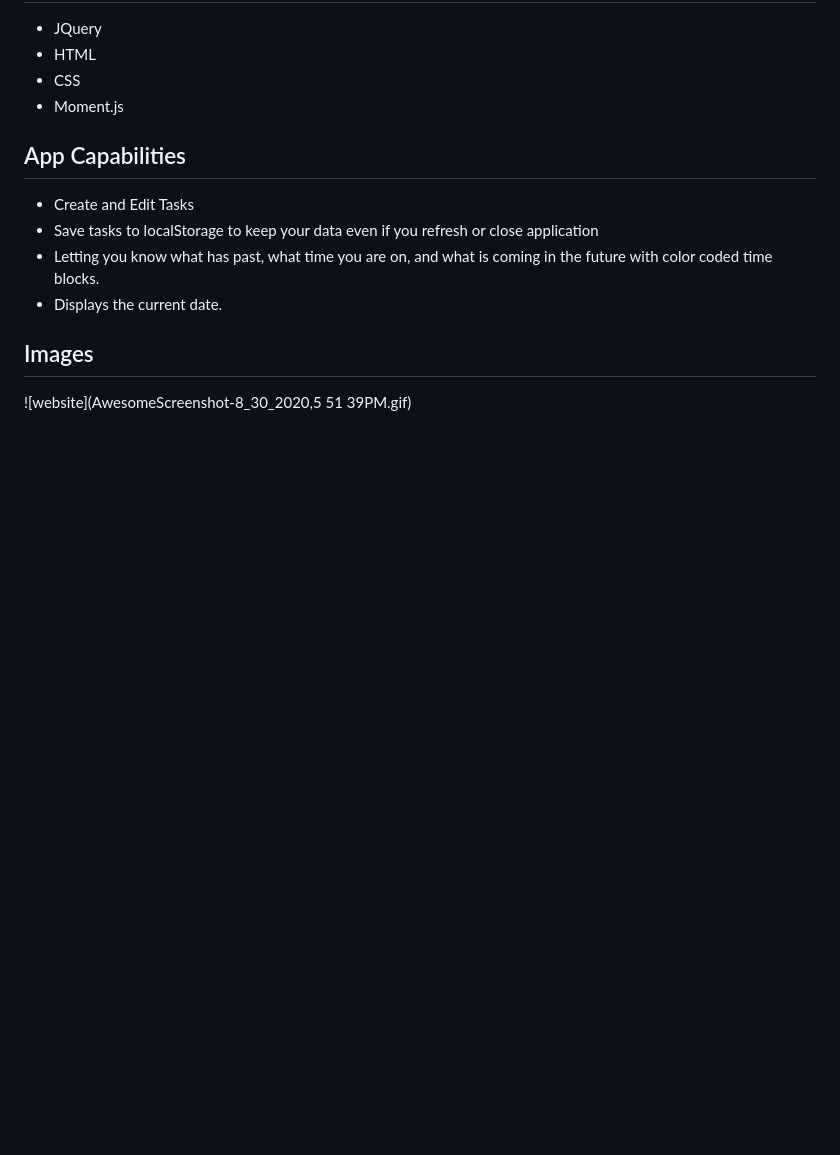
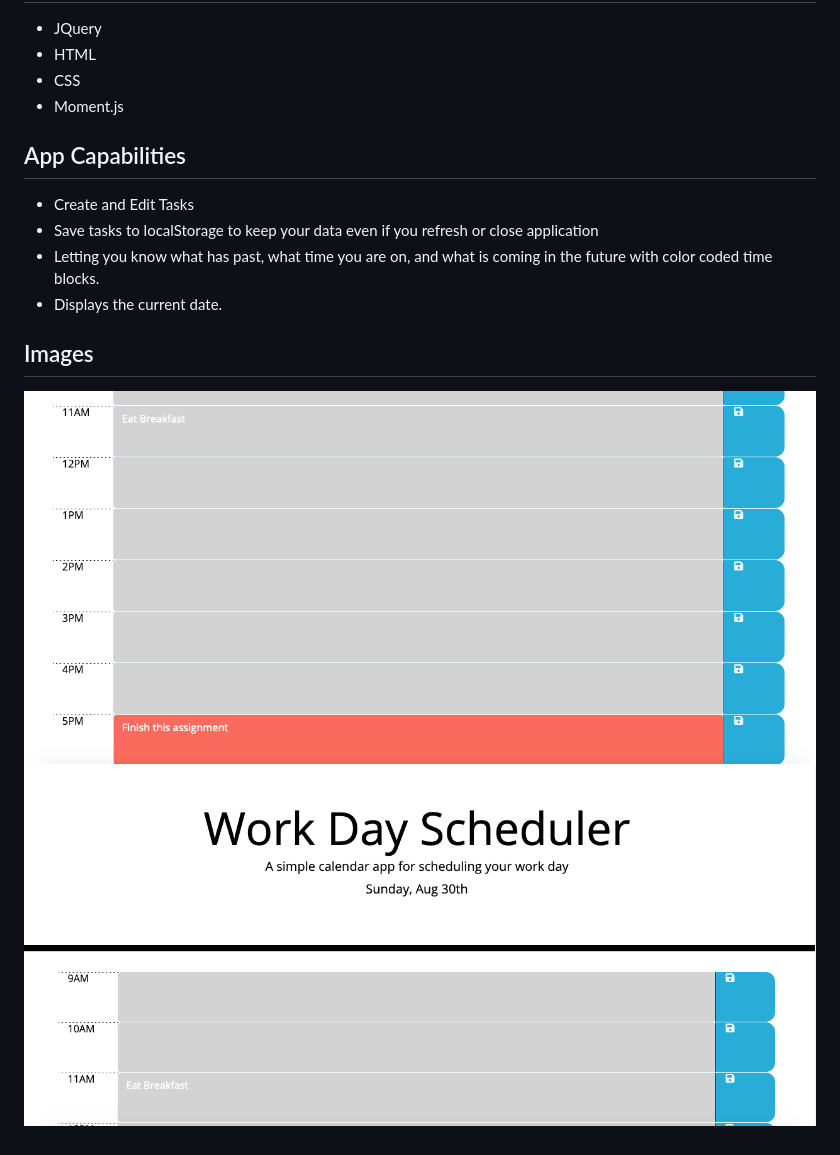
Before and after one commit to bdrawe/workaholic-day-cal, a Markdown page: README.md, the part around the change. Drawn GitHub-style; pictures changed too: shot-1.png (added), shot-2.png (added); blank space fills up the shorter version.

Commit message:
added images to markdown

```diff
--- a/README.md
+++ b/README.md
@@ -13,4 +13,5 @@
 * Displays the current date.
 
 ## Images
-![website](AwesomeScreenshot-8_30_2020,5 51 39PM.gif)
+![website-img-1](shot-1.png)
+![website-img-2](shot-2.png)
```
